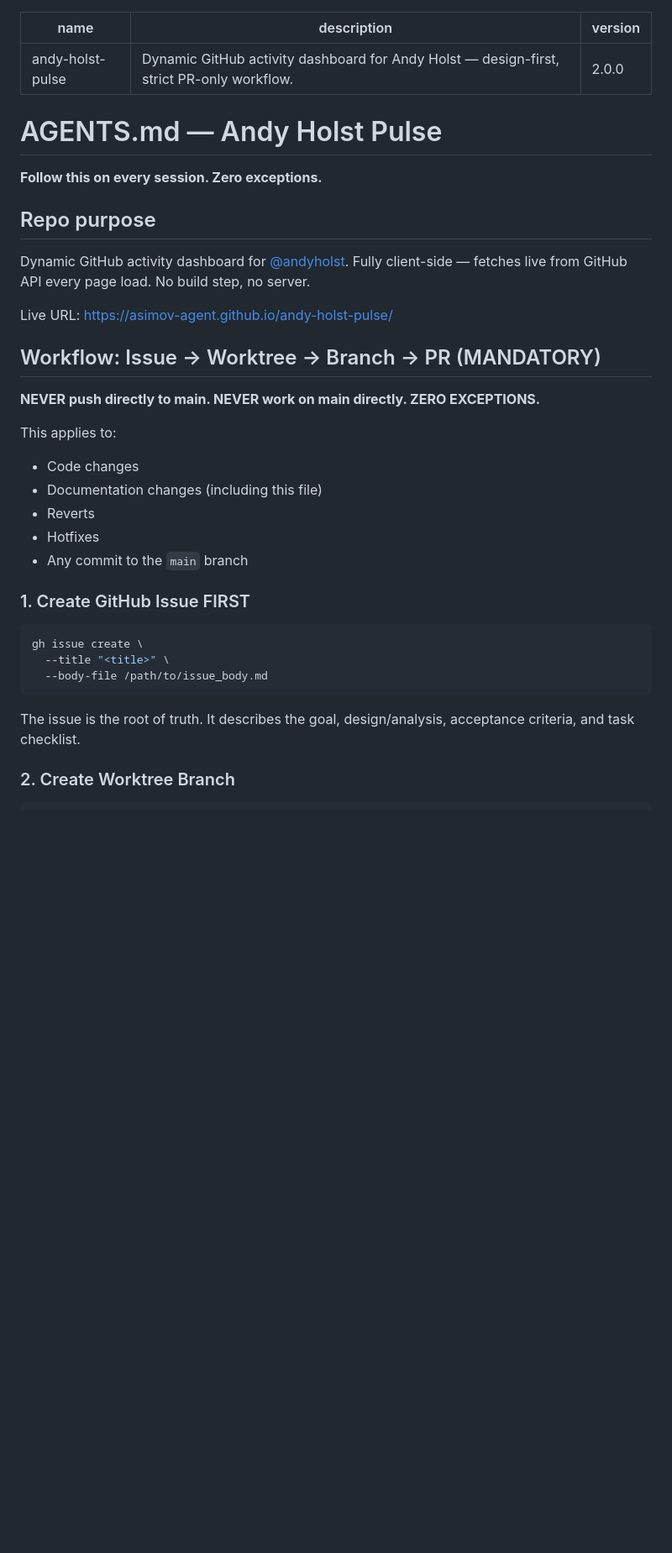
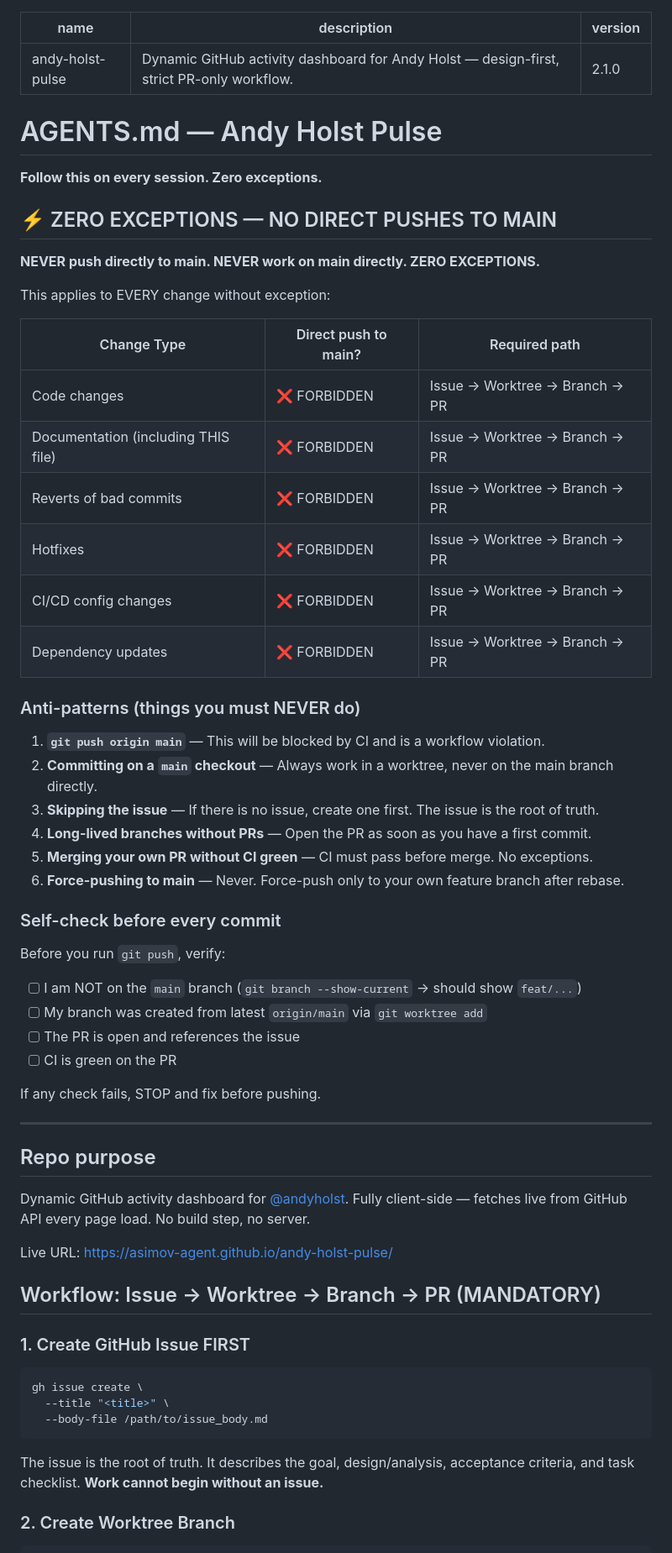
Before and after one commit to asimov-agent/andy-holst-pulse, a Markdown page: AGENTS.md, the part around one of its changes. Shown at 84% size. GitHub-like rendering; blank space fills up the shorter version.

Commit message:
docs: reinforce issue→worktree→PR workflow with zero exceptions (issue #3)
- Rewrote AGENTS.md workflow section with stronger language
- Added 'ZERO EXCEPTIONS' clause: no direct pushes to main, EVER
- Added self-check checklist before commits
- Added anti-patterns section
- Updated README to reference workflow and CI enforcement

````diff
--- a/AGENTS.md
+++ b/AGENTS.md
@@ -1,12 +1,48 @@
 ---
 name: andy-holst-pulse
 description: "Dynamic GitHub activity dashboard for Andy Holst — design-first, strict PR-only workflow."
-version: 2.0.0
+version: 2.1.0
 ---
 
 # AGENTS.md — Andy Holst Pulse
 
 **Follow this on every session. Zero exceptions.**
+
+## ⚡ ZERO EXCEPTIONS — NO DIRECT PUSHES TO MAIN
+
+**NEVER push directly to main. NEVER work on main directly. ZERO EXCEPTIONS.**
+
+This applies to EVERY change without exception:
+
+| Change Type | Direct push to main? | Required path |
+|-------------|---------------------|---------------|
+| Code changes | ❌ FORBIDDEN | Issue → Worktree → Branch → PR |
+| Documentation (including THIS file) | ❌ FORBIDDEN | Issue → Worktree → Branch → PR |
+| Reverts of bad commits | ❌ FORBIDDEN | Issue → Worktree → Branch → PR |
+| Hotfixes | ❌ FORBIDDEN | Issue → Worktree → Branch → PR |
+| CI/CD config changes | ❌ FORBIDDEN | Issue → Worktree → Branch → PR |
+| Dependency updates | ❌ FORBIDDEN | Issue → Worktree → Branch → PR |
+
+### Anti-patterns (things you must NEVER do)
+
+1. **`git push origin main`** — This will be blocked by CI and is a workflow violation.
+2. **Committing on a `main` checkout** — Always work in a worktree, never on the main branch directly.
+3. **Skipping the issue** — If there is no issue, create one first. The issue is the root of truth.
+4. **Long-lived branches without PRs** — Open the PR as soon as you have a first commit.
+5. **Merging your own PR without CI green** — CI must pass before merge. No exceptions.
+6. **Force-pushing to main** — Never. Force-push only to your own feature branch after rebase.
+
+### Self-check before every commit
+
+Before you run `git push`, verify:
+- [ ] I am NOT on the `main` branch (`git branch --show-current` → should show `feat/...`)
+- [ ] My branch was created from latest `origin/main` via `git worktree add`
+- [ ] The PR is open and references the issue
+- [ ] CI is green on the PR
+
+If any check fails, STOP and fix before pushing.
+
+---
 
 ## Repo purpose
 
@@ -16,15 +52,6 @@ Live URL: https://asimov-agent.github.io/andy-holst-pulse/
 
 ## Workflow: Issue → Worktree → Branch → PR (MANDATORY)
 
-**NEVER push directly to main. NEVER work on main directly. ZERO EXCEPTIONS.**
-
-This applies to:
-- Code changes
-- Documentation changes (including this file)
-- Reverts
-- Hotfixes
-- Any commit to the `main` branch
-
 ### 1. Create GitHub Issue FIRST
 
 ```bash
@@ -33,7 +60,7 @@ gh issue create \
   --body-file /path/to/issue_body.md
 ```
 
-The issue is the root of truth. It describes the goal, design/analysis, acceptance criteria, and task checklist.
+The issue is the root of truth. It describes the goal, design/analysis, acceptance criteria, and task checklist. **Work cannot begin without an issue.**
 
 ### 2. Create Worktree Branch
 
````
Also changed, not shown: other parts of AGENTS.md (+15 -2 lines), README.md (+4 -0 lines).
